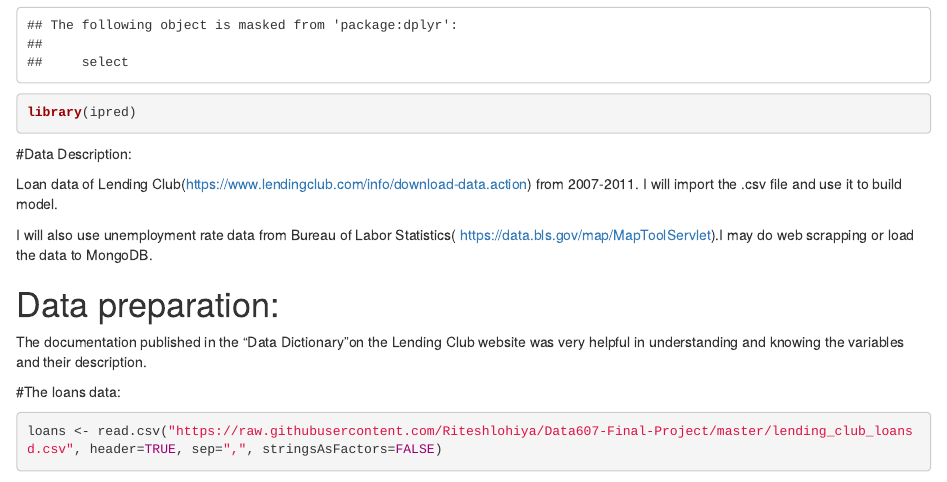
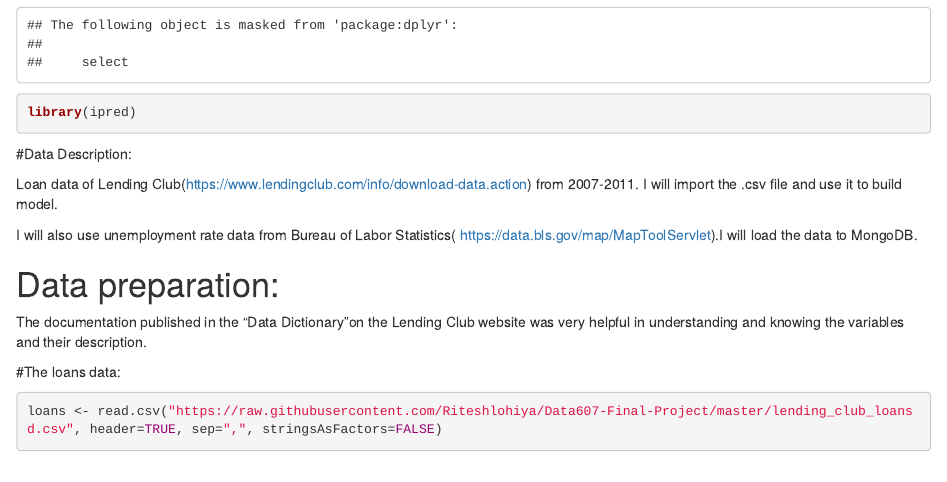
Before and after one commit to Riteshlohiya/Data607-Final-Project, an R Markdown document (Data607_Final_Project_V1.RMD): the page in a window 1100 px wide, from 1990 px down. Rendered offline with R 4.5, knitr and Pandoc, with nearby package versions; some code elsewhere in the file could not run offline.

Commit message:
Data607 Final Project Code
Data607 Final Project Code

```diff
--- a/Data607_Final_Project_V1.RMD
+++ b/Data607_Final_Project_V1.RMD
@@ -45,7 +45,7 @@ library(ipred)
 
 Loan data of Lending Club(https://www.lendingclub.com/info/download-data.action) from 2007-2011. I will import the .csv file and use it to build model.
 
-I will also use unemployment rate data from Bureau of Labor Statistics( https://data.bls.gov/map/MapToolServlet).I may do web scrapping or load the data to MongoDB.
+I will also use unemployment rate data from Bureau of Labor Statistics( https://data.bls.gov/map/MapToolServlet).I will load the data to MongoDB.
 
 
 # Data preparation:
```
